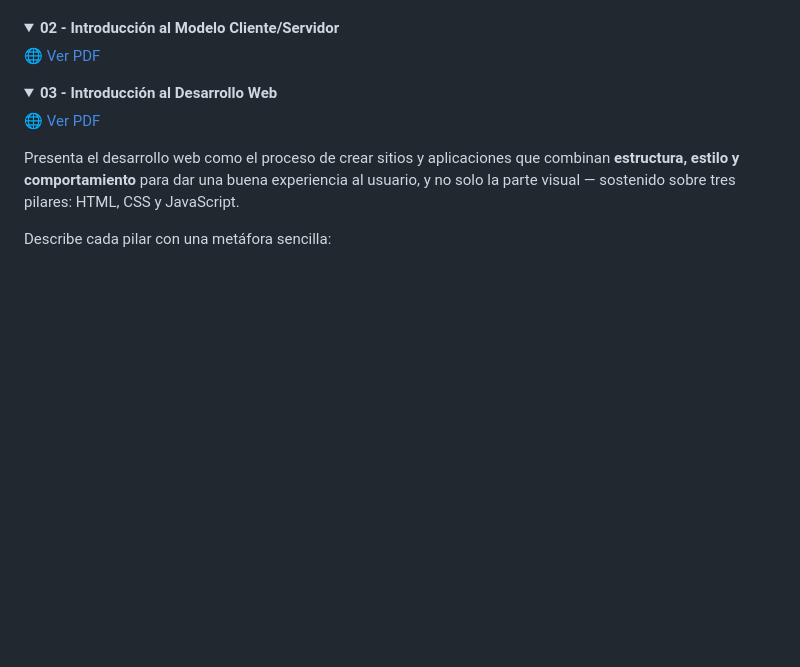
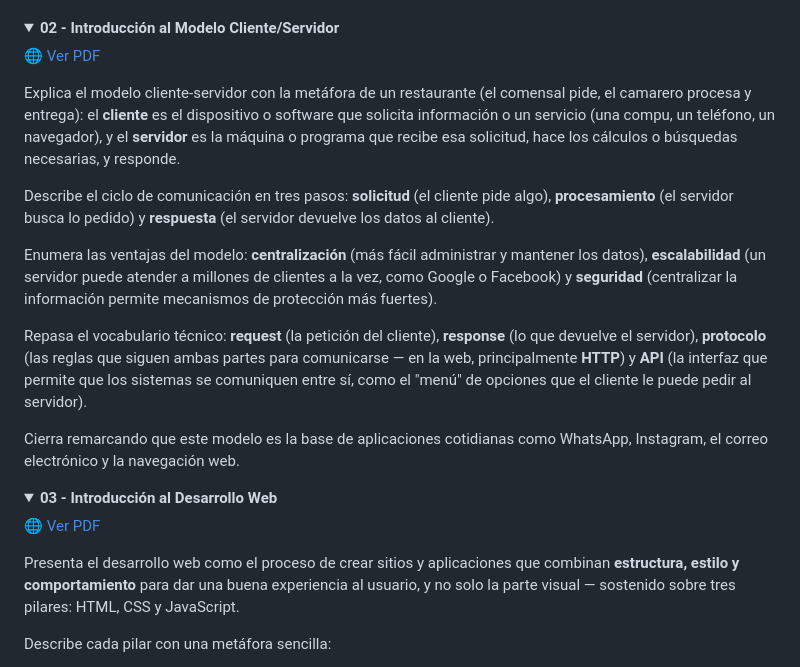
Before and after one commit to LautaroSantiago/Programacion_III, a Markdown page: README.md, the part around the change. Drawn GitHub-style; folded sections open; blank space fills up the shorter version.

Commit message:
resumen del recurso 02 - Introduccion al Modelo Cliente-Servidor

```diff
--- a/README.md
+++ b/README.md
@@ -930,6 +930,16 @@ Cierra con una actividad práctica en dos partes: armar el wireframe de una app
 
 [🌐 Ver PDF](https://docs.google.com/viewer?url=https://raw.githubusercontent.com/LautaroSantiago/Programacion_III/master/Recursos%20Adicionales/02-%20Introducci%C3%B3n%20al%20Modelo%20Cliente_Servidor.pdf)
 
+Explica el modelo cliente-servidor con la metáfora de un restaurante (el comensal pide, el camarero procesa y entrega): el **cliente** es el dispositivo o software que solicita información o un servicio (una compu, un teléfono, un navegador), y el **servidor** es la máquina o programa que recibe esa solicitud, hace los cálculos o búsquedas necesarias, y responde.
+
+Describe el ciclo de comunicación en tres pasos: **solicitud** (el cliente pide algo), **procesamiento** (el servidor busca lo pedido) y **respuesta** (el servidor devuelve los datos al cliente).
+
+Enumera las ventajas del modelo: **centralización** (más fácil administrar y mantener los datos), **escalabilidad** (un servidor puede atender a millones de clientes a la vez, como Google o Facebook) y **seguridad** (centralizar la información permite mecanismos de protección más fuertes).
+
+Repasa el vocabulario técnico: **request** (la petición del cliente), **response** (lo que devuelve el servidor), **protocolo** (las reglas que siguen ambas partes para comunicarse — en la web, principalmente **HTTP**) y **API** (la interfaz que permite que los sistemas se comuniquen entre sí, como el "menú" de opciones que el cliente le puede pedir al servidor).
+
+Cierra remarcando que este modelo es la base de aplicaciones cotidianas como WhatsApp, Instagram, el correo electrónico y la navegación web.
+
 </details>
 
 <details>
```
